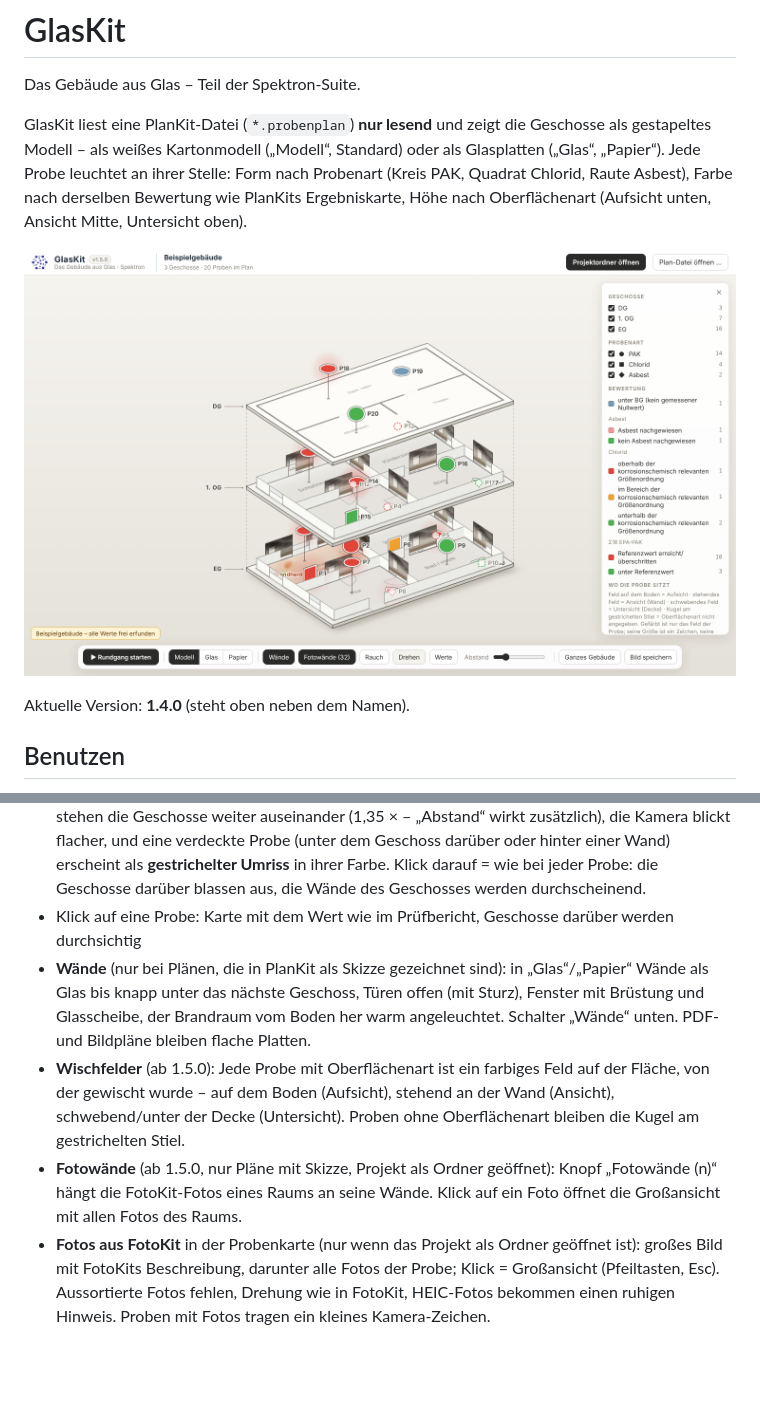
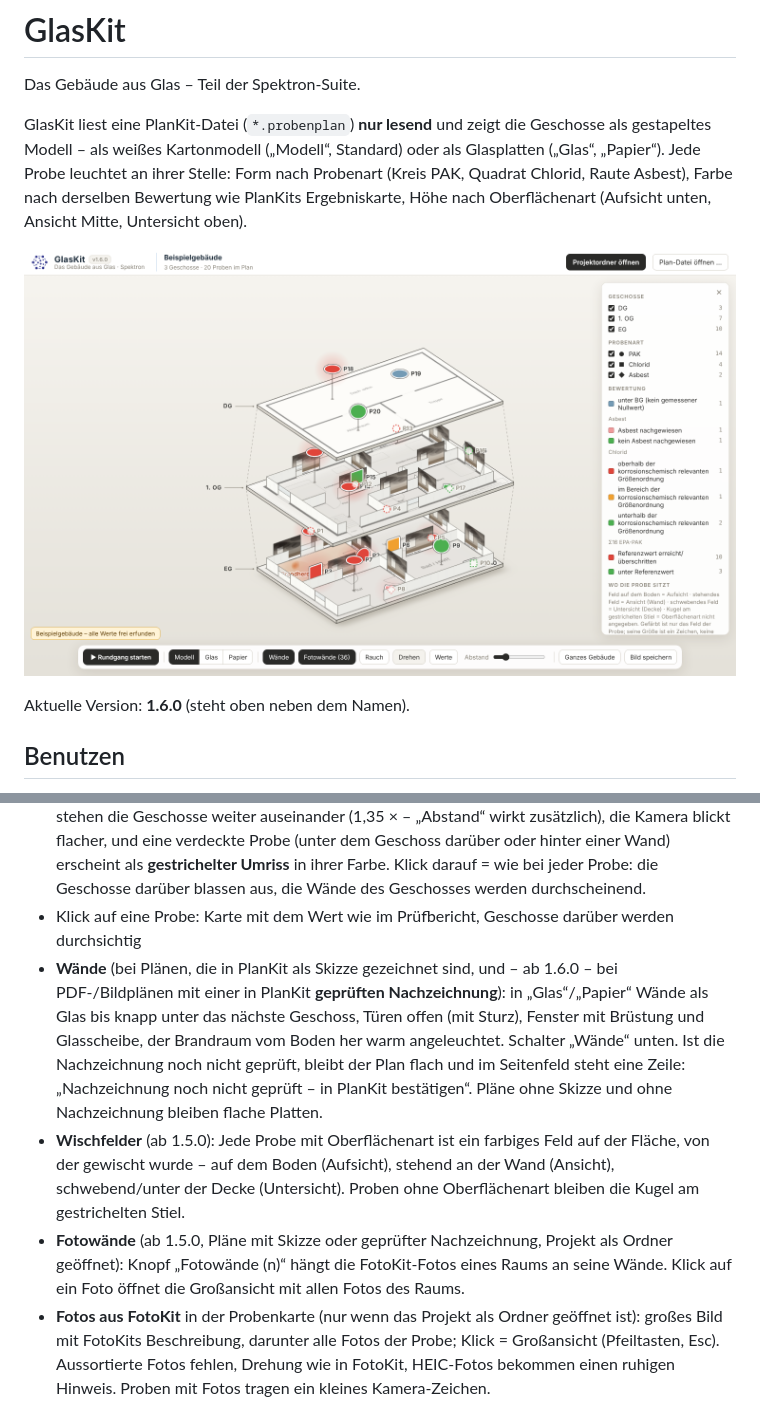
Before and after one commit to kaspersebastian83-dot/glaskit, a Markdown page: README.md, 2 parts joined by grey strips. Drawn GitHub-style; pictures changed too: docs/vorschau.png; blank space fills up the shorter version.

```diff
--- a/README.md
+++ b/README.md
@@ -6,7 +6,7 @@ GlasKit liest eine PlanKit-Datei (`*.probenplan`) **nur lesend** und zeigt die G
 
 ![Vorschau](docs/vorschau.png)
 
-Aktuelle Version: **1.4.0** (steht oben neben dem Namen).
+Aktuelle Version: **1.6.0** (steht oben neben dem Namen).
 
 ## Benutzen
 
@@ -18,9 +18,9 @@ Oder `index.html` in Edge oder Chrome öffnen (oder über GitHub Pages) → „P
 - **Darstellung** unten: **Modell · Glas · Papier**. „Modell“ (Standard) ist ein helles Architekturmodell aus weißem Karton: Platten mit Dicke und weichem Schatten, der Plan als feine Bleistiftlinien, Wände als Karton auf gut ⅓ Geschosshöhe (wie ein Schnittmodell), Proben als flache Marken mit weißem Ring; die ganze Seite wird hell. „Glas“ und „Papier“ sind unverändert wie bis 1.3.0. Die Wahl merkt sich der Browser.
 - Im Modell sind Platten und Wände undurchsichtig. Damit dabei keine Probe verschwindet, stehen die Geschosse weiter auseinander (1,35 × – „Abstand“ wirkt zusätzlich), die Kamera blickt flacher, und eine verdeckte Probe (unter dem Geschoss darüber oder hinter einer Wand) erscheint als **gestrichelter Umriss** in ihrer Farbe. Klick darauf = wie bei jeder Probe: die Geschosse darüber blassen aus, die Wände des Geschosses werden durchscheinend.
 - Klick auf eine Probe: Karte mit dem Wert wie im Prüfbericht, Geschosse darüber werden durchsichtig
-- **Wände** (nur bei Plänen, die in PlanKit als Skizze gezeichnet sind): in „Glas“/„Papier“ Wände als Glas bis knapp unter das nächste Geschoss, Türen offen (mit Sturz), Fenster mit Brüstung und Glasscheibe, der Brandraum vom Boden her warm angeleuchtet. Schalter „Wände“ unten. PDF- und Bildpläne bleiben flache Platten.
+- **Wände** (bei Plänen, die in PlanKit als Skizze gezeichnet sind, und – ab 1.6.0 – bei PDF-/Bildplänen mit einer in PlanKit **geprüften Nachzeichnung**): in „Glas“/„Papier“ Wände als Glas bis knapp unter das nächste Geschoss, Türen offen (mit Sturz), Fenster mit Brüstung und Glasscheibe, der Brandraum vom Boden her warm angeleuchtet. Schalter „Wände“ unten. Ist die Nachzeichnung noch nicht geprüft, bleibt der Plan flach und im Seitenfeld steht eine Zeile: „Nachzeichnung noch nicht geprüft – in PlanKit bestätigen“. Pläne ohne Skizze und ohne Nachzeichnung bleiben flache Platten.
 - **Wischfelder** (ab 1.5.0): Jede Probe mit Oberflächenart ist ein farbiges Feld auf der Fläche, von der gewischt wurde – auf dem Boden (Aufsicht), stehend an der Wand (Ansicht), schwebend/unter der Decke (Untersicht). Proben ohne Oberflächenart bleiben die Kugel am gestrichelten Stiel.
-- **Fotowände** (ab 1.5.0, nur Pläne mit Skizze, Projekt als Ordner geöffnet): Knopf „Fotowände (n)“ hängt die FotoKit-Fotos eines Raums an seine Wände. Klick auf ein Foto öffnet die Großansicht mit allen Fotos des Raums.
+- **Fotowände** (ab 1.5.0, Pläne mit Skizze oder geprüfter Nachzeichnung, Projekt als Ordner geöffnet): Knopf „Fotowände (n)“ hängt die FotoKit-Fotos eines Raums an seine Wände. Klick auf ein Foto öffnet die Großansicht mit allen Fotos des Raums.
 - **Fotos aus FotoKit** in der Probenkarte (nur wenn das Projekt als Ordner geöffnet ist): großes Bild mit FotoKits Beschreibung, darunter alle Fotos der Probe; Klick = Großansicht (Pfeiltasten, Esc). Aussortierte Fotos fehlen, Drehung wie in FotoKit, HEIC-Fotos bekommen einen ruhigen Hinweis. Proben mit Fotos tragen ein kleines Kamera-Zeichen.
 - „Rundgang“: Kamerafahrt von Probe zu Probe, das Foto erscheint mit der Karte (Leertaste = Pause, Pfeiltasten, Esc)
 - „Bild speichern“: PNG der aktuellen Ansicht als Download, in der Darstellung, die gerade zu sehen ist (Fußzeile im Modell hell mit dunkler Schrift)
```
Also changed, not shown: other parts of README.md (+18 -1 lines), 4 other files.
